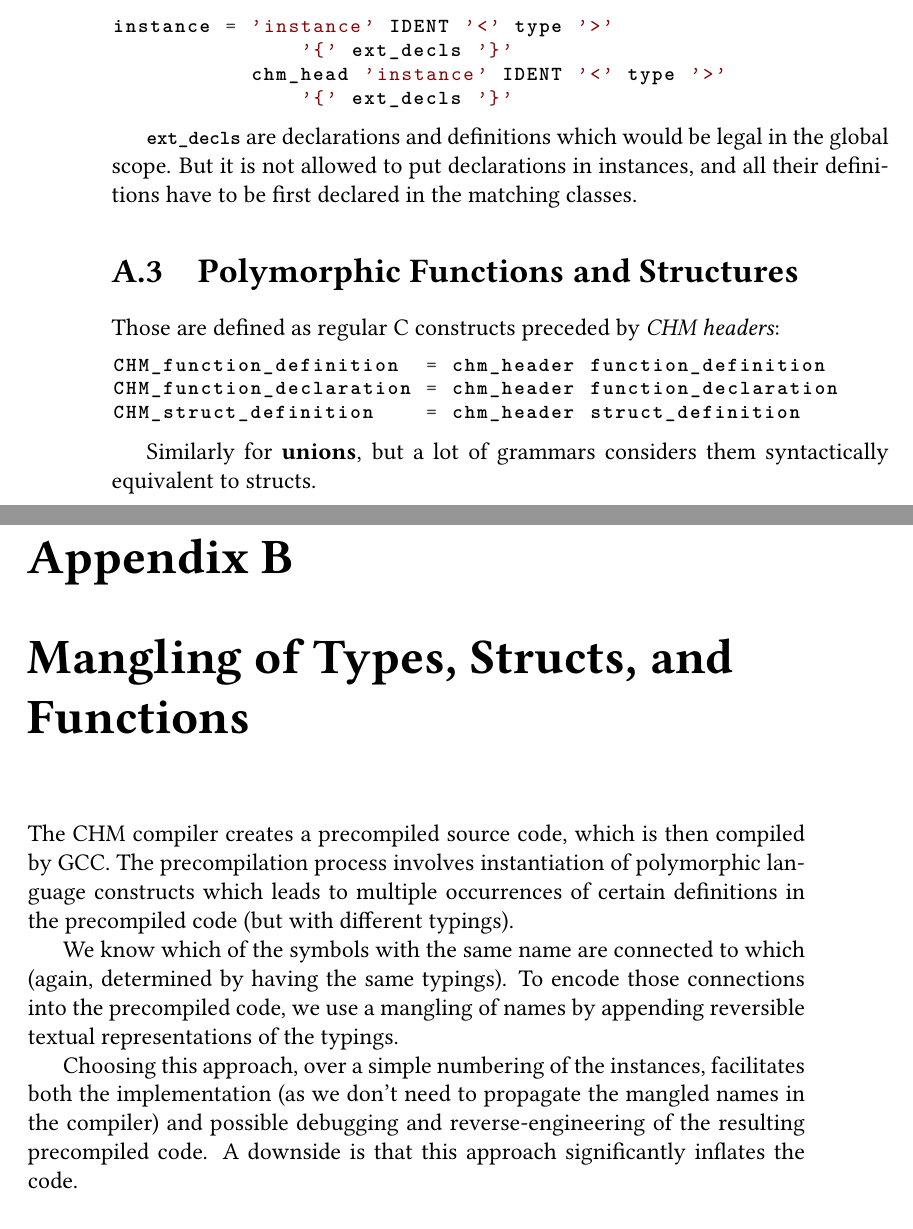
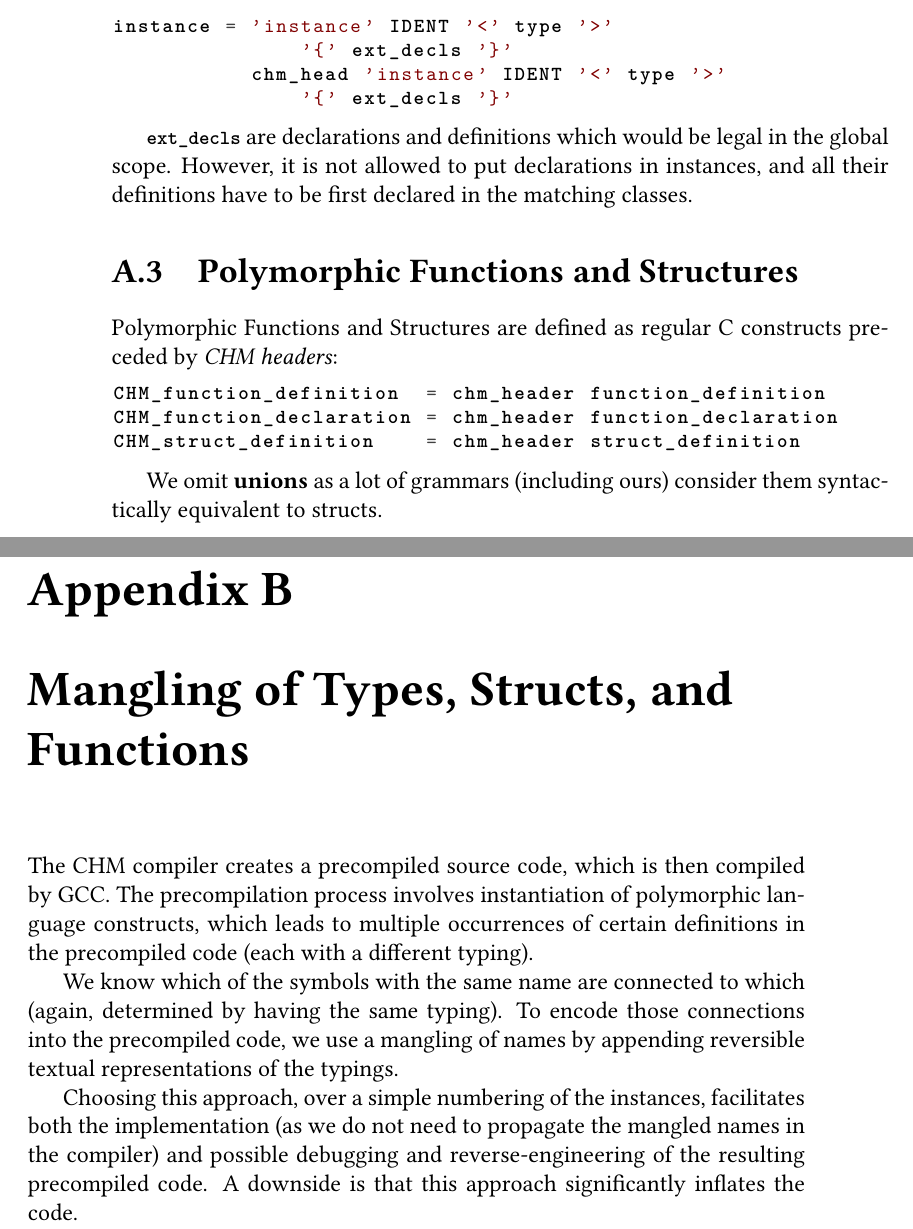
Before and after one commit to jiriklepl/Bachelor-Thesis-Text, a LaTeX thesis (thesis.tex, which reads chx.tex, mangling.tex): two parts of pages 54 and 55 of 60, joined at a grey line, cut so that both start at the same text. Compiled offline with pdfLaTeX.

Commit message:
some grammar

```diff
--- a/chx.tex
+++ b/chx.tex
@@ -50,11 +50,11 @@ instance = 'instance' IDENT '<' type '>'
                '{' ext_decls '}'
 \end{lstlisting}
 
-\lstinline{ext_decls} are declarations and definitions which would be legal in the global scope. But it is not allowed to put declarations in instances, and all their definitions have to be first declared in the matching classes.
+\lstinline{ext_decls} are declarations and definitions which would be legal in the global scope. However, it is not allowed to put declarations in instances, and all their definitions have to be first declared in the matching classes.
 
 \section{Polymorphic Functions and Structures}
 
-Those are defined as regular C constructs preceded by \emph{CHM headers}:
+Polymorphic Functions and Structures are defined as regular C constructs preceded by \emph{CHM headers}:
 
 \begin{lstlisting}
 CHM_function_definition  = chm_header function_definition
@@ -62,4 +62,4 @@ CHM_function_declaration = chm_header function_declaration
 CHM_struct_definition    = chm_header struct_definition
 \end{lstlisting}
 
-Similarly for \textbf{unions}, but a lot of grammars considers them syntactically equivalent to structs.
+We omit \textbf{unions} as a lot of grammars (including ours) consider them syntactically equivalent to structs.
--- a/mangling.tex
+++ b/mangling.tex
@@ -1,10 +1,10 @@
 \chapter{Mangling of Types, Structs, and Functions}
 
-The CHM compiler creates a precompiled source code, which is then compiled by GCC. The precompilation process involves instantiation of polymorphic language constructs which leads to multiple occurrences of certain definitions in the precompiled code (but with different typings).
+The CHM compiler creates a precompiled source code, which is then compiled by GCC. The precompilation process involves instantiation of polymorphic language constructs, which leads to multiple occurrences of certain definitions in the precompiled code (each with a different typing).
 
-We know which of the symbols with the same name are connected to which (again, determined by having the same typings). To encode those connections into the precompiled code, we use a mangling of names by appending reversible textual representations of the typings.
+We know which of the symbols with the same name are connected to which (again, determined by having the same typing). To encode those connections into the precompiled code, we use a mangling of names by appending reversible textual representations of the typings.
 
-Choosing this approach, over a simple numbering of the instances, facilitates both the implementation (as we don't need to propagate the mangled names in the compiler) and possible debugging and reverse-engineering of the resulting precompiled code. A downside is that this approach significantly inflates the code.
+Choosing this approach, over a simple numbering of the instances, facilitates both the implementation (as we do not need to propagate the mangled names in the compiler) and possible debugging and reverse-engineering of the resulting precompiled code. A downside is that this approach significantly inflates the code.
 
 Note that we have to apply the mangling function only to instances of polymorphic symbols.
 
```
Also changed, not shown: stl.tex (+4 -4 lines), howto.tex (indentation only), chx.tex (4 more changed lines).
